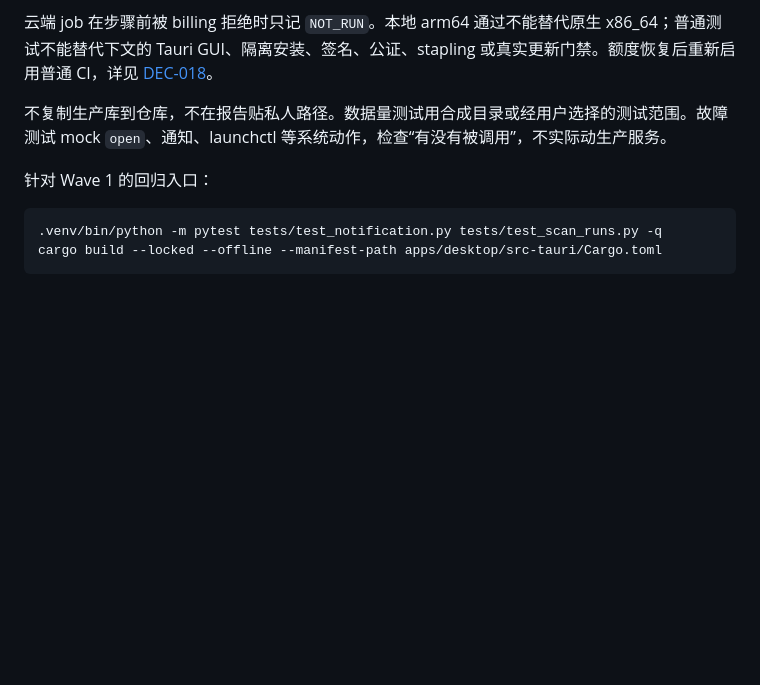
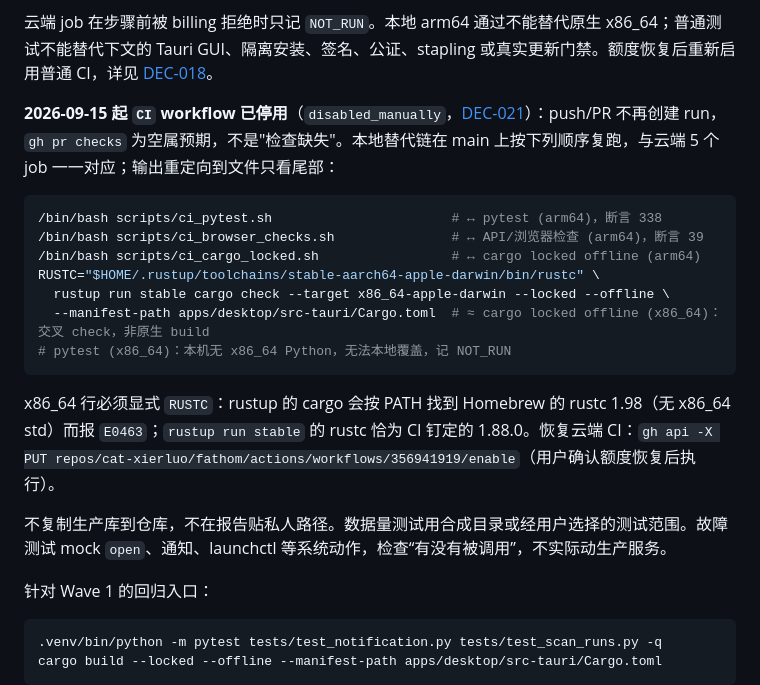
Before and after one commit to cat-xierluo/Fathom, a Markdown page: docs/TESTING.md, the part around the change. Rendered like a GitHub page; blank space fills up the shorter version.

````diff
--- a/docs/TESTING.md
+++ b/docs/TESTING.md
@@ -37,6 +37,20 @@ GitHub CI 设计为在原生 Apple Silicon 与 Intel runner 上分别执行 pyte
 4. PM 合并前再次核对候选 head、diff 范围和证据，合并后核对主干树。
 
 云端 job 在步骤前被 billing 拒绝时只记 `NOT_RUN`。本地 arm64 通过不能替代原生 x86_64；普通测试不能替代下文的 Tauri GUI、隔离安装、签名、公证、stapling 或真实更新门禁。额度恢复后重新启用普通 CI，详见 [DEC-018](DECISIONS.md#dec-018---2026-09-13---github-actions-无额度期间采用固定候选本地门禁)。
+
+**2026-09-15 起 `CI` workflow 已停用**（`disabled_manually`，[DEC-021](DECISIONS.md#dec-021---2026-09-15---账户-actions-额度耗尽期间停用-ci-workflow以本地同口径门禁为主)）：push/PR 不再创建 run，`gh pr checks` 为空属预期，不是"检查缺失"。本地替代链在 main 上按下列顺序复跑，与云端 5 个 job 一一对应；输出重定向到文件只看尾部：
+
+```bash
+/bin/bash scripts/ci_pytest.sh                       # ↔ pytest (arm64)，断言 338
+/bin/bash scripts/ci_browser_checks.sh               # ↔ API/浏览器检查 (arm64)，断言 39
+/bin/bash scripts/ci_cargo_locked.sh                 # ↔ cargo locked offline (arm64)
+RUSTC="$HOME/.rustup/toolchains/stable-aarch64-apple-darwin/bin/rustc" \
+  rustup run stable cargo check --target x86_64-apple-darwin --locked --offline \
+  --manifest-path apps/desktop/src-tauri/Cargo.toml  # ≈ cargo locked offline (x86_64)：交叉 check，非原生 build
+# pytest (x86_64)：本机无 x86_64 Python，无法本地覆盖，记 NOT_RUN
+```
+
+x86_64 行必须显式 `RUSTC`：rustup 的 cargo 会按 PATH 找到 Homebrew 的 rustc 1.98（无 x86_64 std）而报 `E0463`；`rustup run stable` 的 rustc 恰为 CI 钉定的 1.88.0。恢复云端 CI：`gh api -X PUT repos/cat-xierluo/fathom/actions/workflows/356941919/enable`（用户确认额度恢复后执行）。
 
 不复制生产库到仓库，不在报告贴私人路径。数据量测试用合成目录或经用户选择的测试范围。故障测试 mock `open`、通知、launchctl 等系统动作，检查“有没有被调用”，不实际动生产服务。
 
````
Also changed, not shown: docs/DECISIONS.md (+12 -0 lines), docs/TASKS.md (+1 -1 lines).
